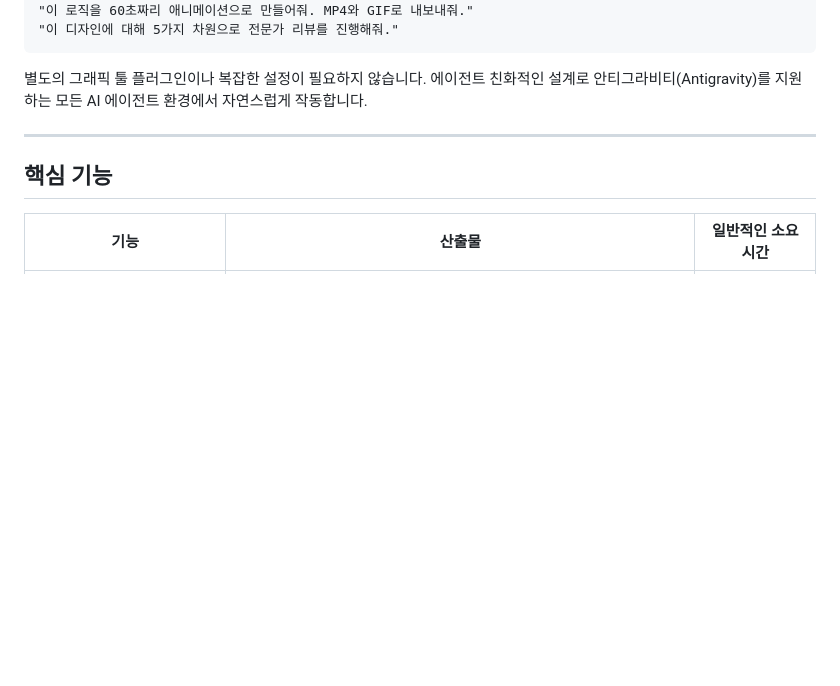
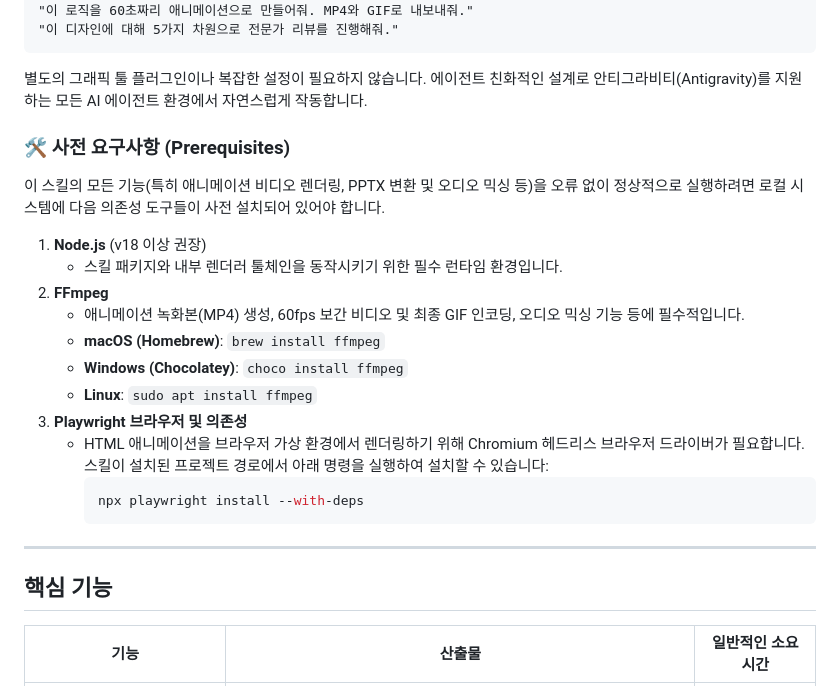
Before and after one commit to allen-jang/huashu-design-agy, a Markdown page: README.md, the part around the change. Rendered like a GitHub page; blank space fills up the shorter version.

Commit message:
docs: Add prerequisites (Node.js, FFmpeg, Playwright) to README.md

````diff
--- a/README.md
+++ b/README.md
@@ -62,6 +62,23 @@ npx skills add allen-jang/huashu-design-agy
 ```
 
 별도의 그래픽 툴 플러그인이나 복잡한 설정이 필요하지 않습니다. 에이전트 친화적인 설계로 안티그라비티(Antigravity)를 지원하는 모든 AI 에이전트 환경에서 자연스럽게 작동합니다.
+
+### 🛠️ 사전 요구사항 (Prerequisites)
+
+이 스킬의 모든 기능(특히 애니메이션 비디오 렌더링, PPTX 변환 및 오디오 믹싱 등)을 오류 없이 정상적으로 실행하려면 로컬 시스템에 다음 의존성 도구들이 사전 설치되어 있어야 합니다.
+
+1. **Node.js** (v18 이상 권장)
+   * 스킬 패키지와 내부 렌더러 툴체인을 동작시키기 위한 필수 런타임 환경입니다.
+2. **FFmpeg**
+   * 애니메이션 녹화본(MP4) 생성, 60fps 보간 비디오 및 최종 GIF 인코딩, 오디오 믹싱 기능 등에 필수적입니다.
+   * **macOS (Homebrew)**: `brew install ffmpeg`
+   * **Windows (Chocolatey)**: `choco install ffmpeg`
+   * **Linux**: `sudo apt install ffmpeg`
+3. **Playwright 브라우저 및 의존성**
+   * HTML 애니메이션을 브라우저 가상 환경에서 렌더링하기 위해 Chromium 헤드리스 브라우저 드라이버가 필요합니다. 스킬이 설치된 프로젝트 경로에서 아래 명령을 실행하여 설치할 수 있습니다:
+     ```bash
+     npx playwright install --with-deps
+     ```
 
 ---
 
````
